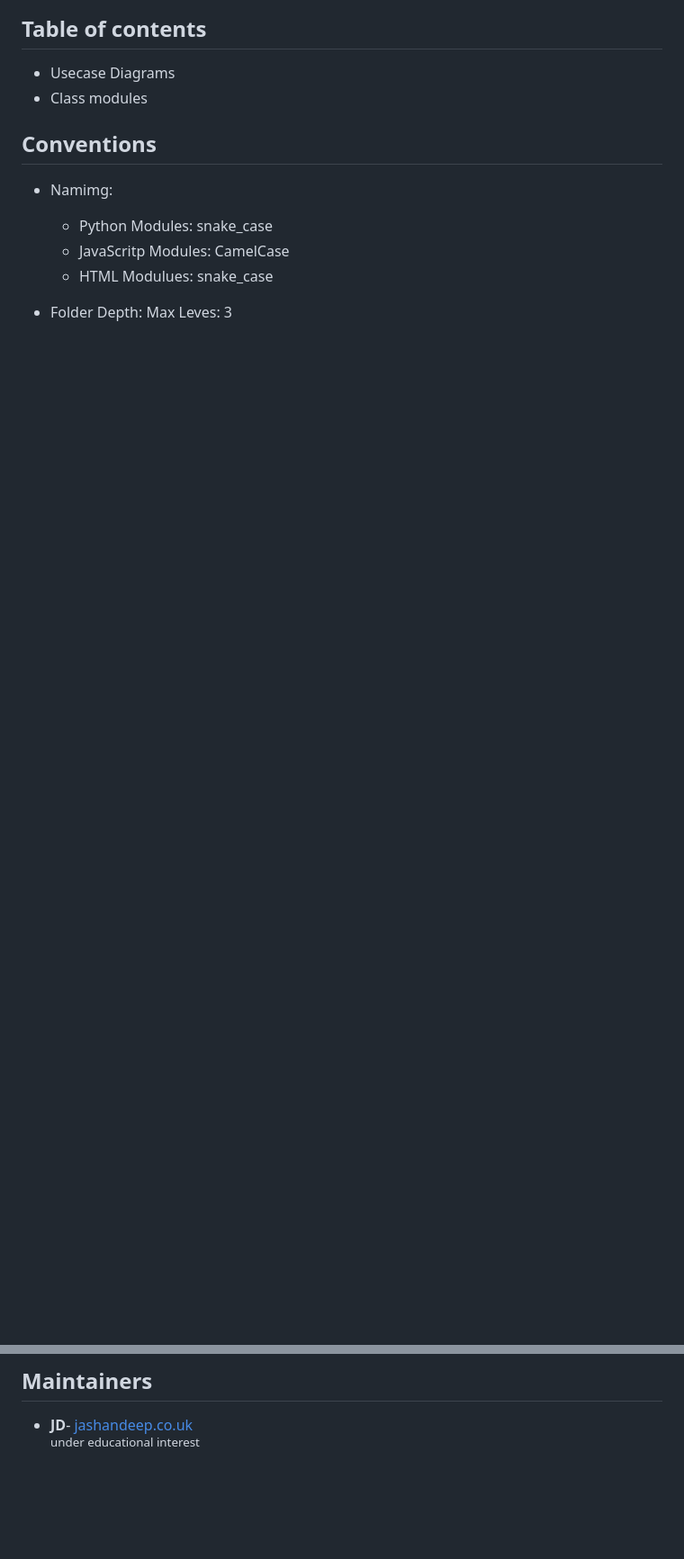
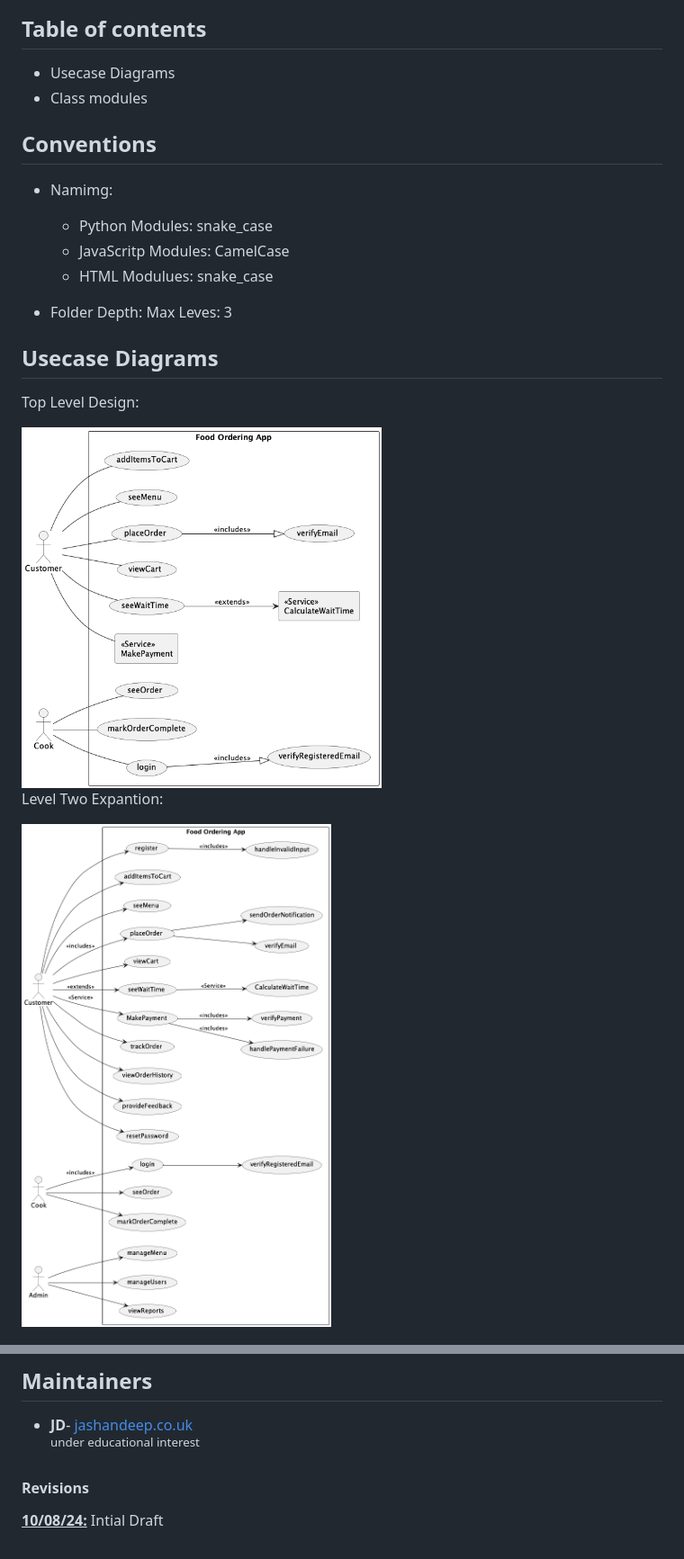
Before and after one commit to jayd719/DjangoFoodOrderingApp, a Markdown page: README.md, 2 parts joined by grey strips. Shown: that part at 90% size. Rendered like a GitHub page; pictures changed too: out/DOCS/useCaseDia2/DesignUpdate2.png; blank space fills up the shorter version.

```diff
--- a/README.md
+++ b/README.md
@@ -25,3 +34,18 @@ Submit bug reports and feature suggestions, or track changes in the
 
 - Folder Depth: Max Leves: 3
 
+
+
+
+
+
+## Usecase Diagrams
+Top Level Design:
+
+<img src="./out/DOCS/useCaseDia/Usecase.png" width="400">
+
+
+Level Two Expantion:
+
+<img src="./out/DOCS/useCaseDia2/DesignUpdate2.png" width ="500">
+
@@ -78,3 +87,7 @@ Componets at highest level
 
 - <strong>JD</strong>- [jashandeep.co.uk](https://jashandeep.co.uk) <br>
 <sup>under educational interest</sup>
+
+
+#### Revisions
+<b><u>10/08/24:</u></b> Intial Draft
```
Also changed, not shown: other parts of README.md (+23 -29 lines), 1 other file.
